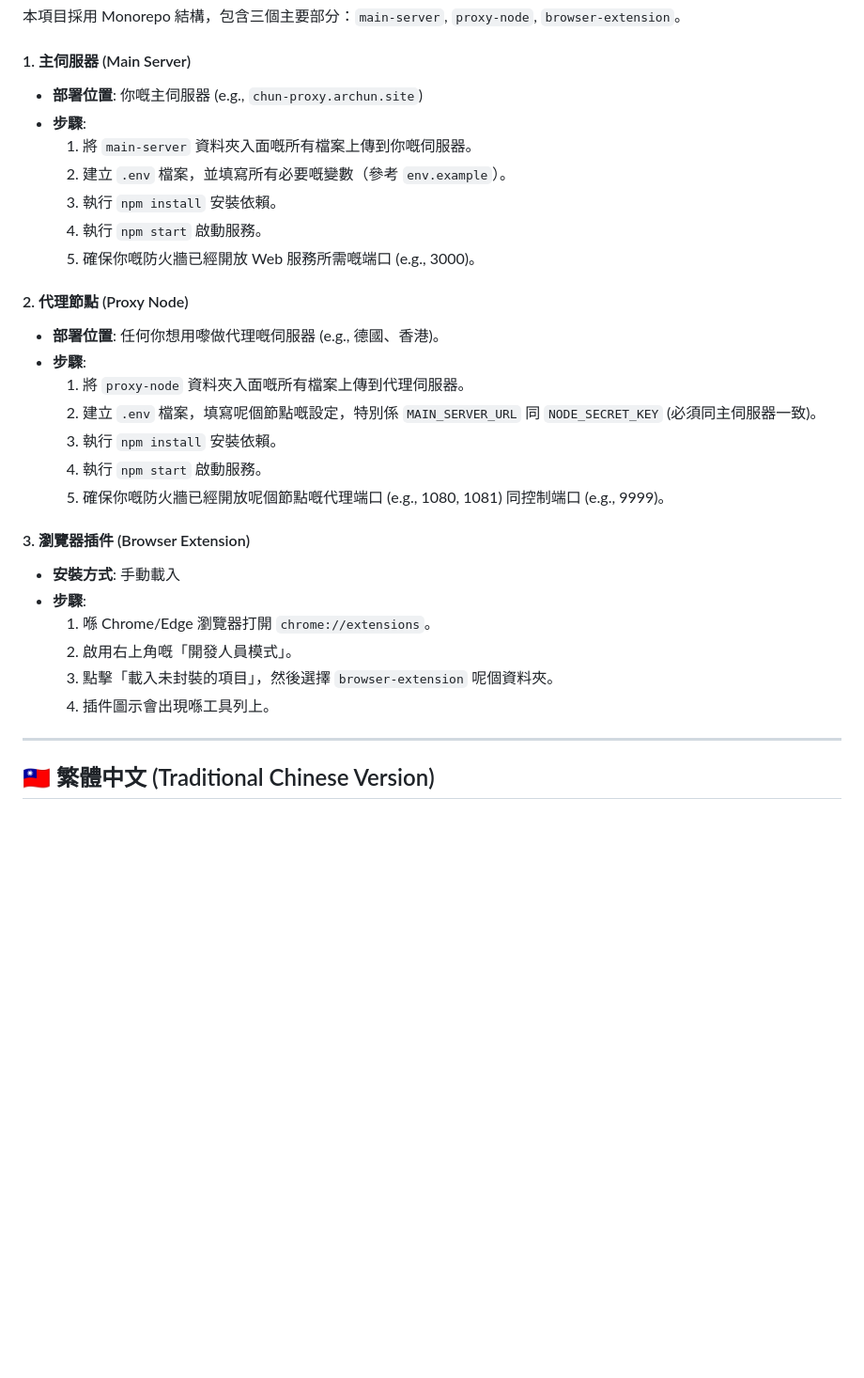
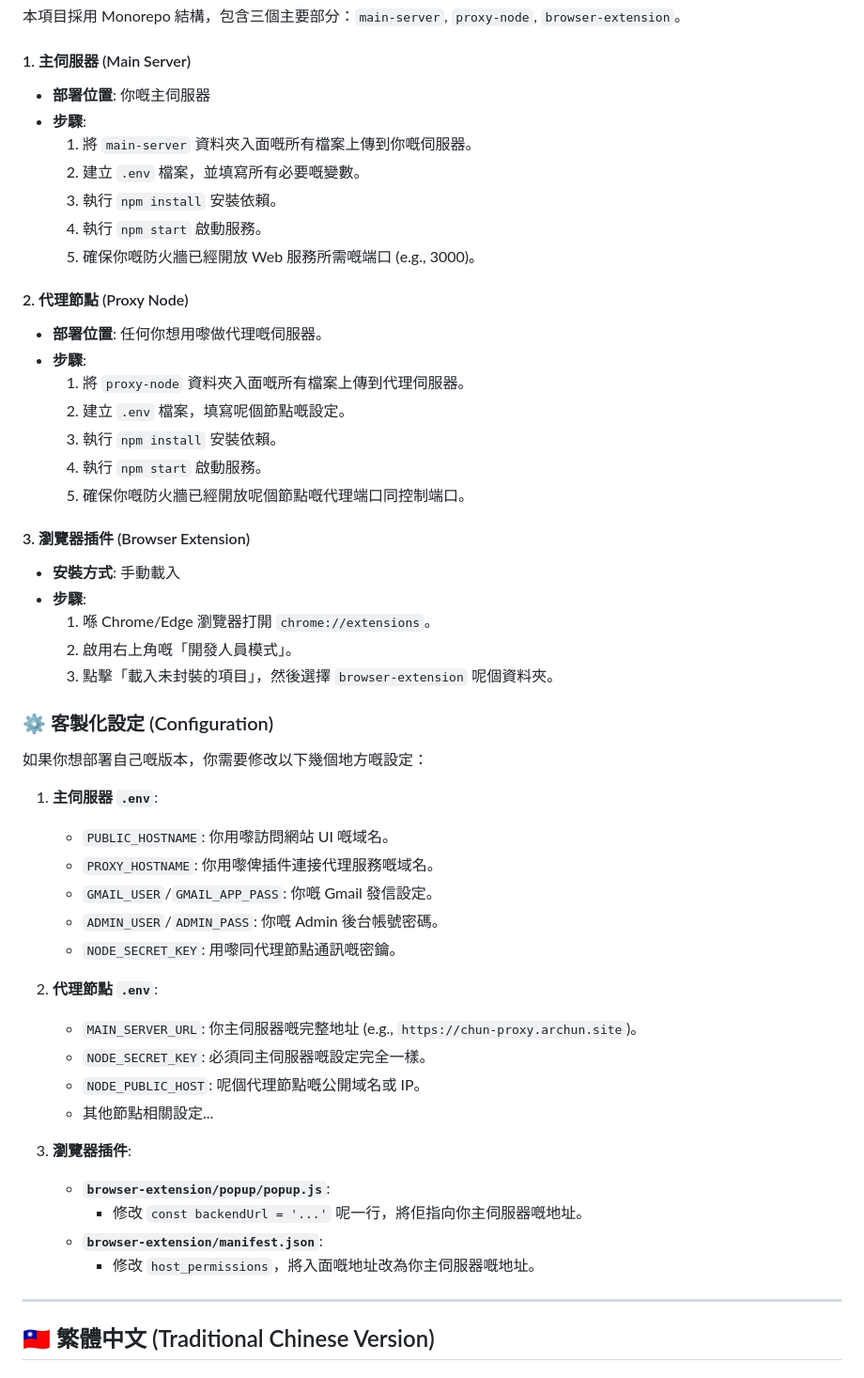
Before and after one commit to chunnnn10/Chunproxy, a Markdown page: README.md, the part around the change printed below. Shown: that part at 94% size. Drawn GitHub-style; blank space fills up the shorter version.

```diff
--- a/README.md
+++ b/README.md
@@ -76,23 +76,23 @@ Chun Proxy 唔係一個普通嘅代理工具，而係一套完整嘅全端解決
 
 #### 1. 主伺服器 (Main Server)
 
-* **部署位置**: 你嘅主伺服器 (e.g., `chun-proxy.archun.site`)
+* **部署位置**: 你嘅主伺服器
 * **步驟**:
     1.  將 `main-server` 資料夾入面嘅所有檔案上傳到你嘅伺服器。
-    2.  建立 `.env` 檔案，並填寫所有必要嘅變數（參考 `env.example`）。
+    2.  建立 `.env` 檔案，並填寫所有必要嘅變數。
     3.  執行 `npm install` 安裝依賴。
     4.  執行 `npm start` 啟動服務。
     5.  確保你嘅防火牆已經開放 Web 服務所需嘅端口 (e.g., 3000)。
 
 #### 2. 代理節點 (Proxy Node)
 
-* **部署位置**: 任何你想用嚟做代理嘅伺服器 (e.g., 德國、香港)。
+* **部署位置**: 任何你想用嚟做代理嘅伺服器。
 * **步驟**:
     1.  將 `proxy-node` 資料夾入面嘅所有檔案上傳到代理伺服器。
-    2.  建立 `.env` 檔案，填寫呢個節點嘅設定，特別係 `MAIN_SERVER_URL` 同 `NODE_SECRET_KEY` (必須同主伺服器一致)。
+    2.  建立 `.env` 檔案，填寫呢個節點嘅設定。
     3.  執行 `npm install` 安裝依賴。
     4.  執行 `npm start` 啟動服務。
-    5.  確保你嘅防火牆已經開放呢個節點嘅代理端口 (e.g., 1080, 1081) 同控制端口 (e.g., 9999)。
+    5.  確保你嘅防火牆已經開放呢個節點嘅代理端口同控制端口。
 
 #### 3. 瀏覽器插件 (Browser Extension)
 
@@ -101,7 +101,29 @@ Chun Proxy 唔係一個普通嘅代理工具，而係一套完整嘅全端解決
     1.  喺 Chrome/Edge 瀏覽器打開 `chrome://extensions`。
     2.  啟用右上角嘅「開發人員模式」。
     3.  點擊「載入未封裝的項目」，然後選擇 `browser-extension` 呢個資料夾。
-    4.  插件圖示會出現喺工具列上。
+
+### ⚙️ 客製化設定 (Configuration)
+
+如果你想部署自己嘅版本，你需要修改以下幾個地方嘅設定：
+
+1.  **主伺服器 `.env`**:
+    * `PUBLIC_HOSTNAME`: 你用嚟訪問網站 UI 嘅域名。
+    * `PROXY_HOSTNAME`: 你用嚟俾插件連接代理服務嘅域名。
+    * `GMAIL_USER`/`GMAIL_APP_PASS`: 你嘅 Gmail 發信設定。
+    * `ADMIN_USER`/`ADMIN_PASS`: 你嘅 Admin 後台帳號密碼。
+    * `NODE_SECRET_KEY`: 用嚟同代理節點通訊嘅密鑰。
+
+2.  **代理節點 `.env`**:
+    * `MAIN_SERVER_URL`: 你主伺服器嘅完整地址 (e.g., `https://chun-proxy.archun.site`)。
+    * `NODE_SECRET_KEY`: 必須同主伺服器嘅設定完全一樣。
+    * `NODE_PUBLIC_HOST`: 呢個代理節點嘅公開域名或 IP。
+    * 其他節點相關設定...
+
+3.  **瀏覽器插件**:
+    * **`browser-extension/popup/popup.js`**:
+        * 修改 `const backendUrl = '...'` 呢一行，將佢指向你主伺服器嘅地址。
+    * **`browser-extension/manifest.json`**:
+        * 修改 `host_permissions`，將入面嘅地址改為你主伺服器嘅地址。
 
 ---
 
```
Also changed, not shown: other parts of README.md (+84 -18 lines).
